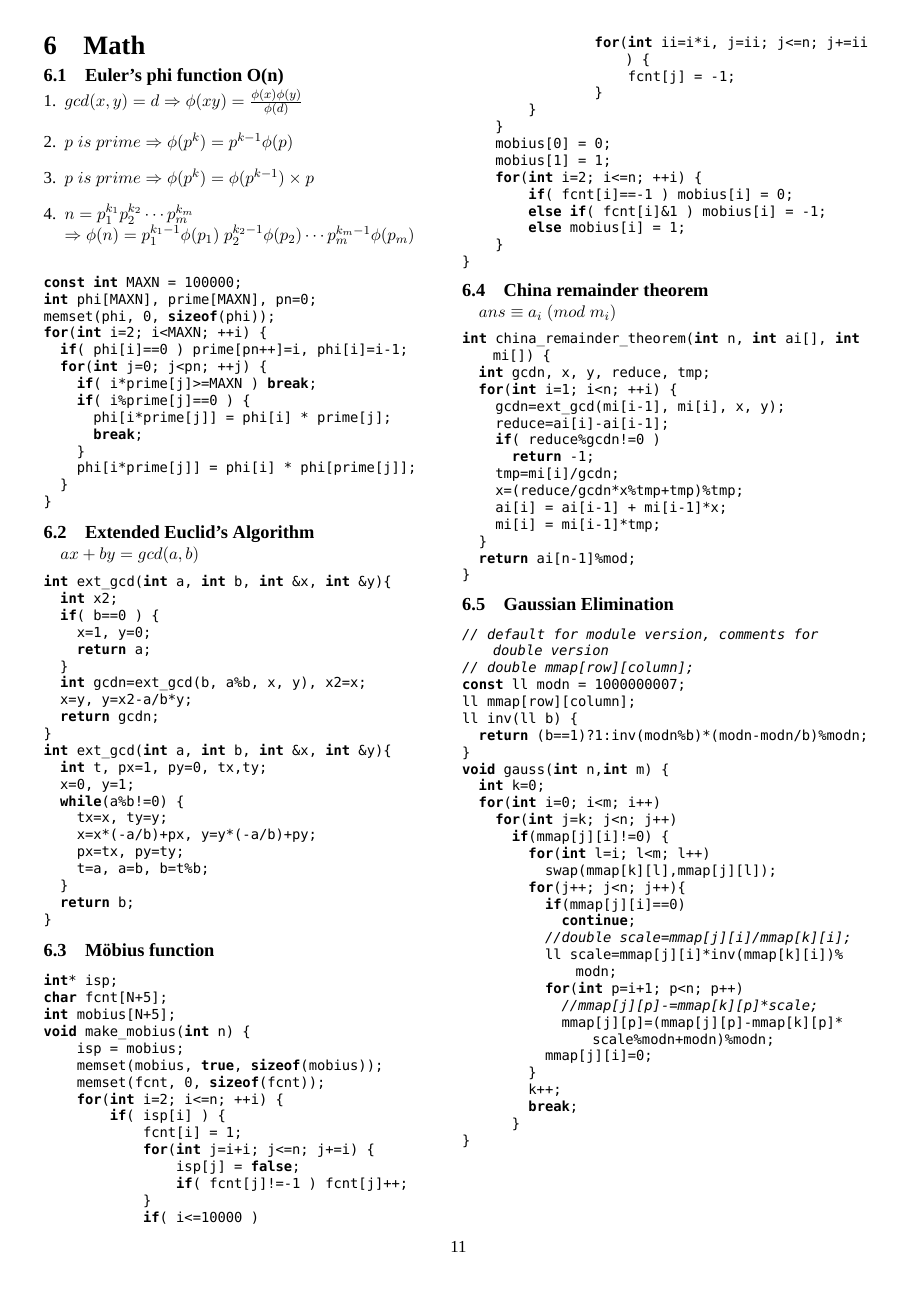
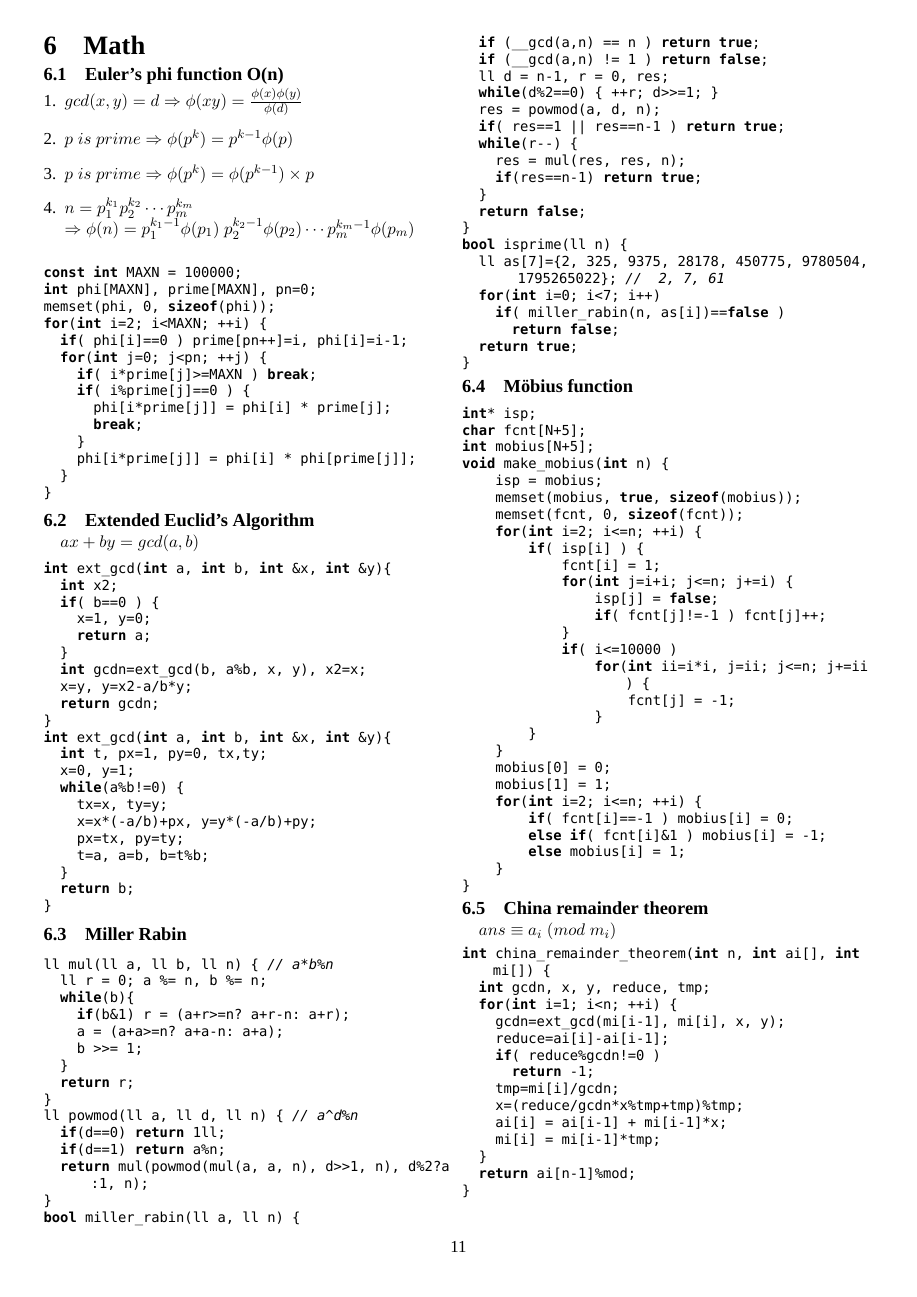
Before and after one commit to kevinptt0323/CodeBook, a LaTeX document (codebook.tex): page 11 of 13. Compiled offline with XeLaTeX; a missing font is replaced by an installed copy or a similar font.

Commit message:
add Math - Miller Rabin

```diff
--- a/codebook.tex
+++ b/codebook.tex
@@ -1084,6 +1084,43 @@ int ext_gcd(int a, int b, int &x, int &y){
 }
 \end{lstlisting}
 
+\subsection{Miller Rabin}
+\begin{lstlisting}[label=Miller Rabin]
+ll mul(ll a, ll b, ll n) { // a*b%n
+	ll r = 0; a %= n, b %= n;
+	while(b){
+		if(b&1) r = (a+r>=n? a+r-n: a+r);
+		a = (a+a>=n? a+a-n: a+a);
+		b >>= 1;
+	}
+	return r;
+}
+ll powmod(ll a, ll d, ll n) { // a^d%n
+	if(d==0) return 1ll;
+	if(d==1) return a%n;
+	return mul(powmod(mul(a, a, n), d>>1, n), d%2?a:1, n);
+}
+bool miller_rabin(ll a, ll n) {
+	if (__gcd(a,n) == n ) return true;
+	if (__gcd(a,n) != 1 ) return false;
+	ll d = n-1, r = 0, res;
+	while(d%2==0) { ++r; d>>=1; }
+	res = powmod(a, d, n);
+	if( res==1 || res==n-1 ) return true;
+	while(r--) {
+		res = mul(res, res, n);
+		if(res==n-1) return true;
+	}
+	return false;
+}
+bool isprime(ll n) {
+	ll as[7]={2, 325, 9375, 28178, 450775, 9780504, 1795265022}; //  2, 7, 61
+	for(int i=0; i<7; i++)
+		if( miller_rabin(n, as[i])==false )
+			return false;
+	return true;
+}
+\end{lstlisting}
 \subsection{Möbius function}
 \begin{lstlisting}[label=Möbius function]
 int* isp;
```
Also changed, not shown: codebook.pdf.
